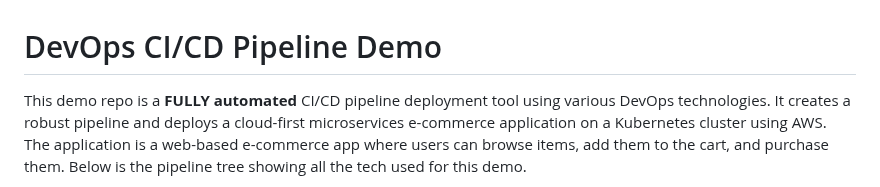
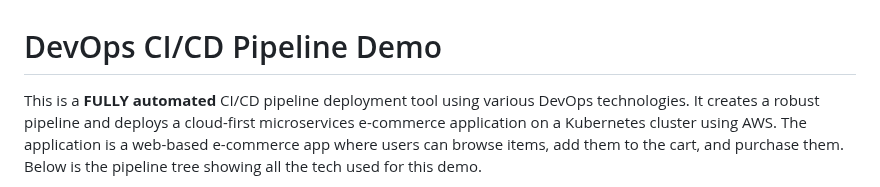
Before and after one commit to madzumo/DevOps-Pipeline, a Markdown page: README.md, the part around the change. Rendered like a GitHub page.

```diff
--- a/README.md
+++ b/README.md
@@ -1,6 +1,6 @@
 # DevOps CI/CD Pipeline Demo
 
-This demo repo is a **FULLY automated** CI/CD pipeline deployment tool using various DevOps technologies.
+This is a **FULLY automated** CI/CD pipeline deployment tool using various DevOps technologies.
 It creates a robust pipeline
 and deploys a cloud-first microservices e-commerce application on a Kubernetes cluster using AWS.
 The application is a web-based e-commerce app where users can
```
